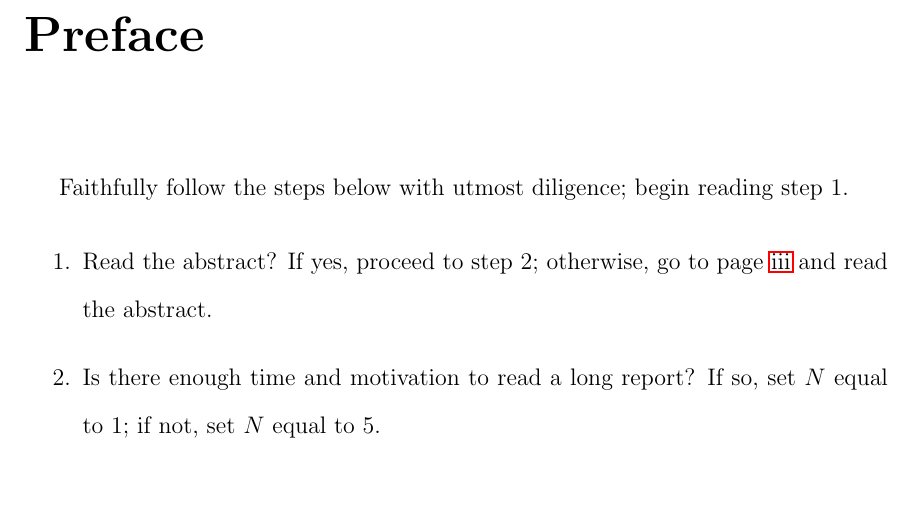
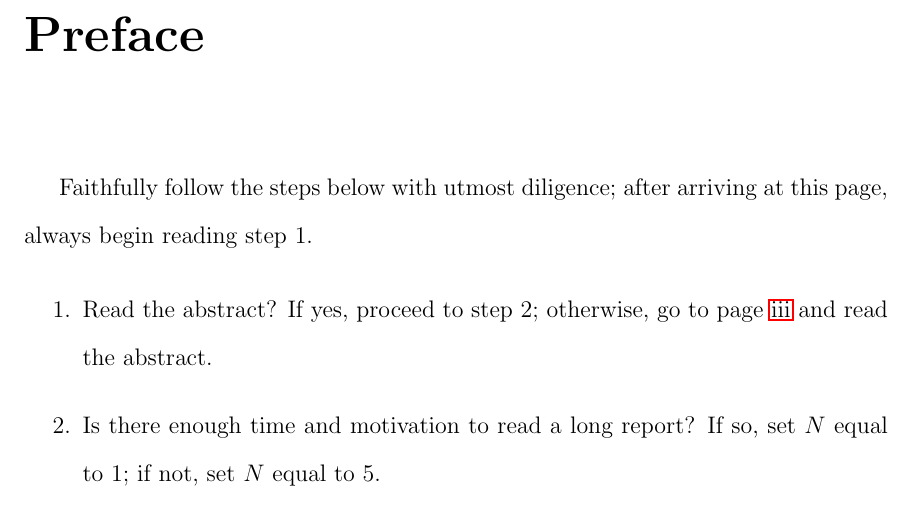
Before and after one commit to r5d/combox-paper, a LaTeX thesis (report/combox.tex, which reads report/prologue/preface.tex): part of page 12 of 61, cut so that both start at the same text, the shorter picture padded with empty space. Compiled offline with LaTeX, dvips and Ghostscript.

Commit message:
preface: clarifications.
 - Ask the reader to always go to step 1 after arriving at the Preface
   page.

```diff
--- a/report/prologue/preface.tex
+++ b/report/prologue/preface.tex
@@ -1,5 +1,6 @@
 \begin{preface}
- Faithfully follow the steps below with utmost diligence; begin reading step 1.
+  Faithfully follow the steps below with utmost diligence; after
+  arriving at this page, always begin reading step 1.
 
  \begin{enumerate}
    %1
```
